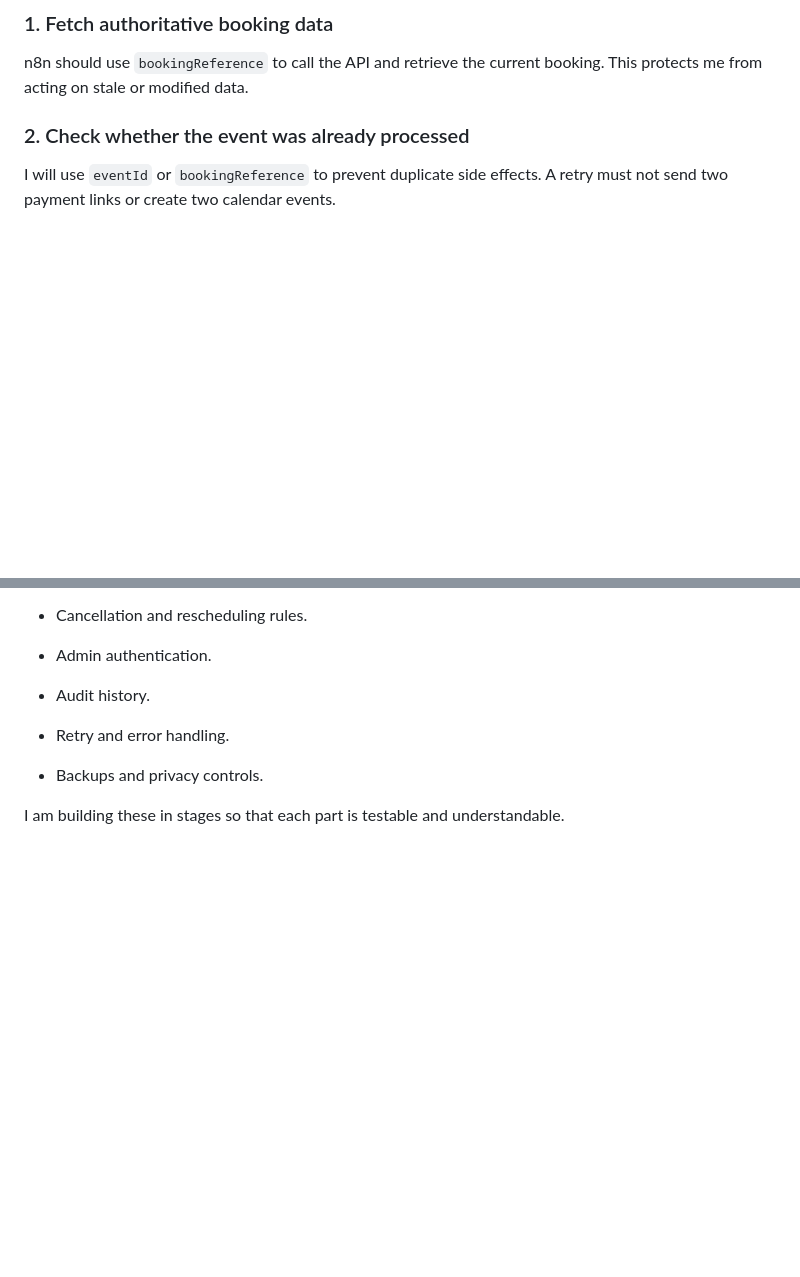
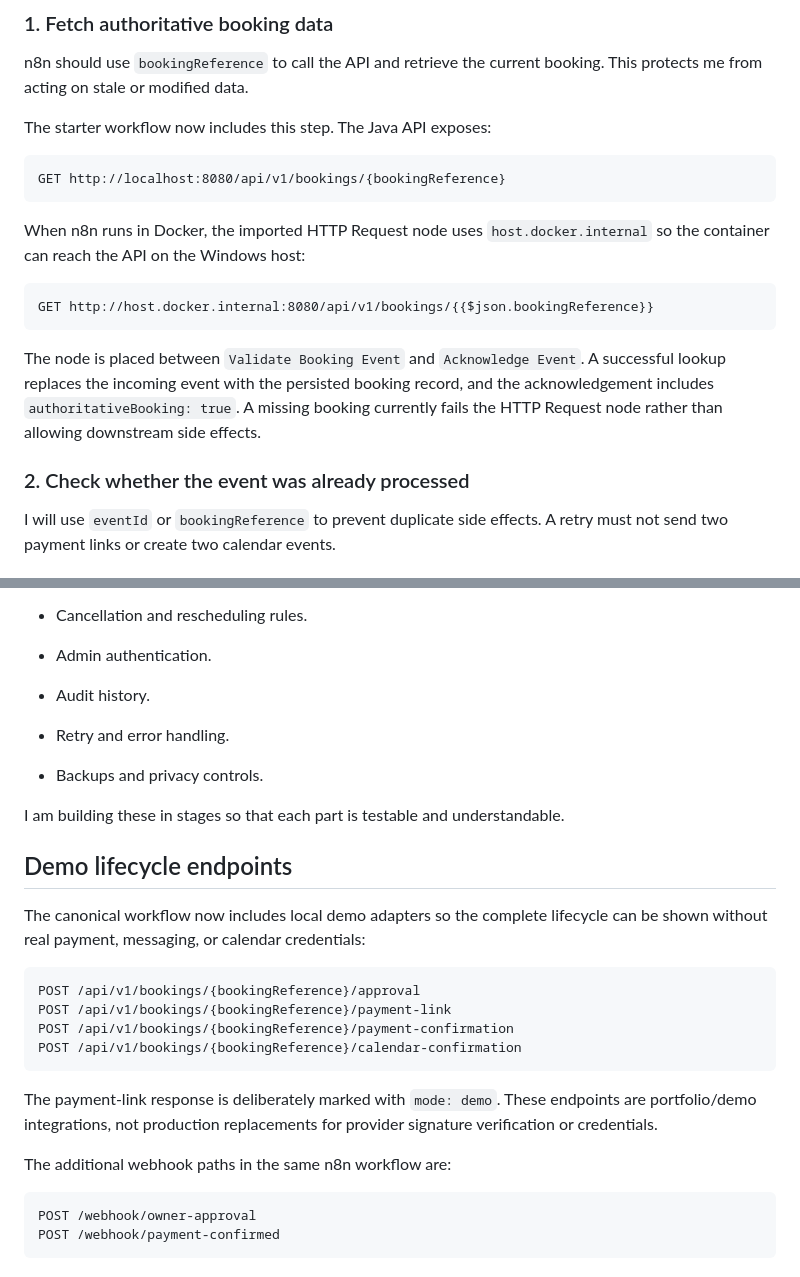
Before and after one commit to Thando-init/appointment-ops-platform, a Markdown page: workflows/n8n/README.md, 2 parts joined by grey strips. GitHub-like rendering; blank space fills up the shorter version.

Commit message:
Documented the canonical workflow. Added demo endpoint documentation. Added owner approval and payment webhook paths.

````diff
--- a/workflows/n8n/README.md
+++ b/workflows/n8n/README.md
@@ -217,6 +217,20 @@ After the starter workflow works, I will add nodes in this order:
 
 n8n should use `bookingReference` to call the API and retrieve the current booking. This protects me from acting on stale or modified data.
 
+The starter workflow now includes this step. The Java API exposes:
+
+```text
+GET http://localhost:8080/api/v1/bookings/{bookingReference}
+```
+
+When n8n runs in Docker, the imported HTTP Request node uses `host.docker.internal` so the container can reach the API on the Windows host:
+
+```text
+GET http://host.docker.internal:8080/api/v1/bookings/{{$json.bookingReference}}
+```
+
+The node is placed between `Validate Booking Event` and `Acknowledge Event`. A successful lookup replaces the incoming event with the persisted booking record, and the acknowledgement includes `authoritativeBooking: true`. A missing booking currently fails the HTTP Request node rather than allowing downstream side effects.
+
 ### 2. Check whether the event was already processed
 
 I will use `eventId` or `bookingReference` to prevent duplicate side effects. A retry must not send two payment links or create two calendar events.
@@ -355,3 +369,23 @@ The product needs more than a form. For a real nail technician or salon, I event
 - Backups and privacy controls.
 
 I am building these in stages so that each part is testable and understandable.
+
+## Demo lifecycle endpoints
+
+The canonical workflow now includes local demo adapters so the complete lifecycle can be shown without real payment, messaging, or calendar credentials:
+
+```text
+POST /api/v1/bookings/{bookingReference}/approval
+POST /api/v1/bookings/{bookingReference}/payment-link
+POST /api/v1/bookings/{bookingReference}/payment-confirmation
+POST /api/v1/bookings/{bookingReference}/calendar-confirmation
+```
+
+The payment-link response is deliberately marked with `mode: demo`. These endpoints are portfolio/demo integrations, not production replacements for provider signature verification or credentials.
+
+The additional webhook paths in the same n8n workflow are:
+
+```text
+POST /webhook/owner-approval
+POST /webhook/payment-confirmed
+```
````
